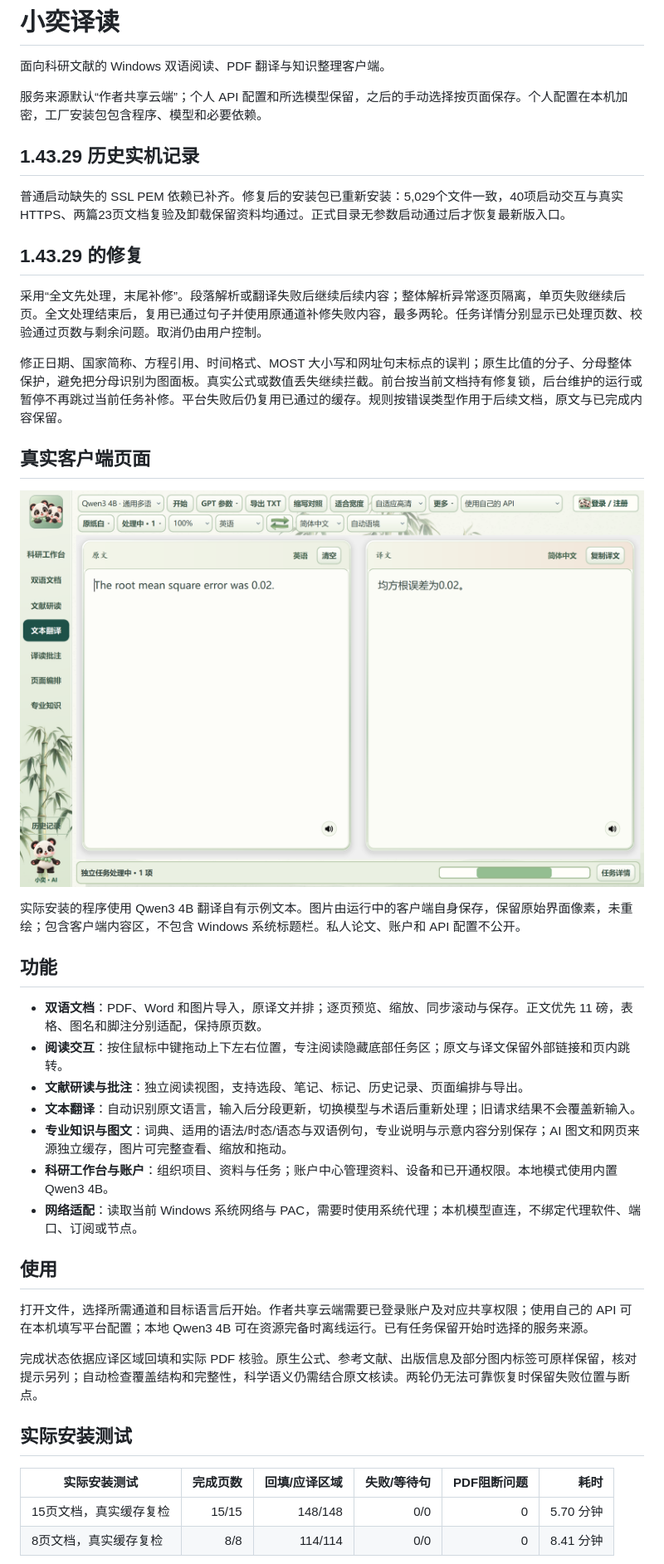
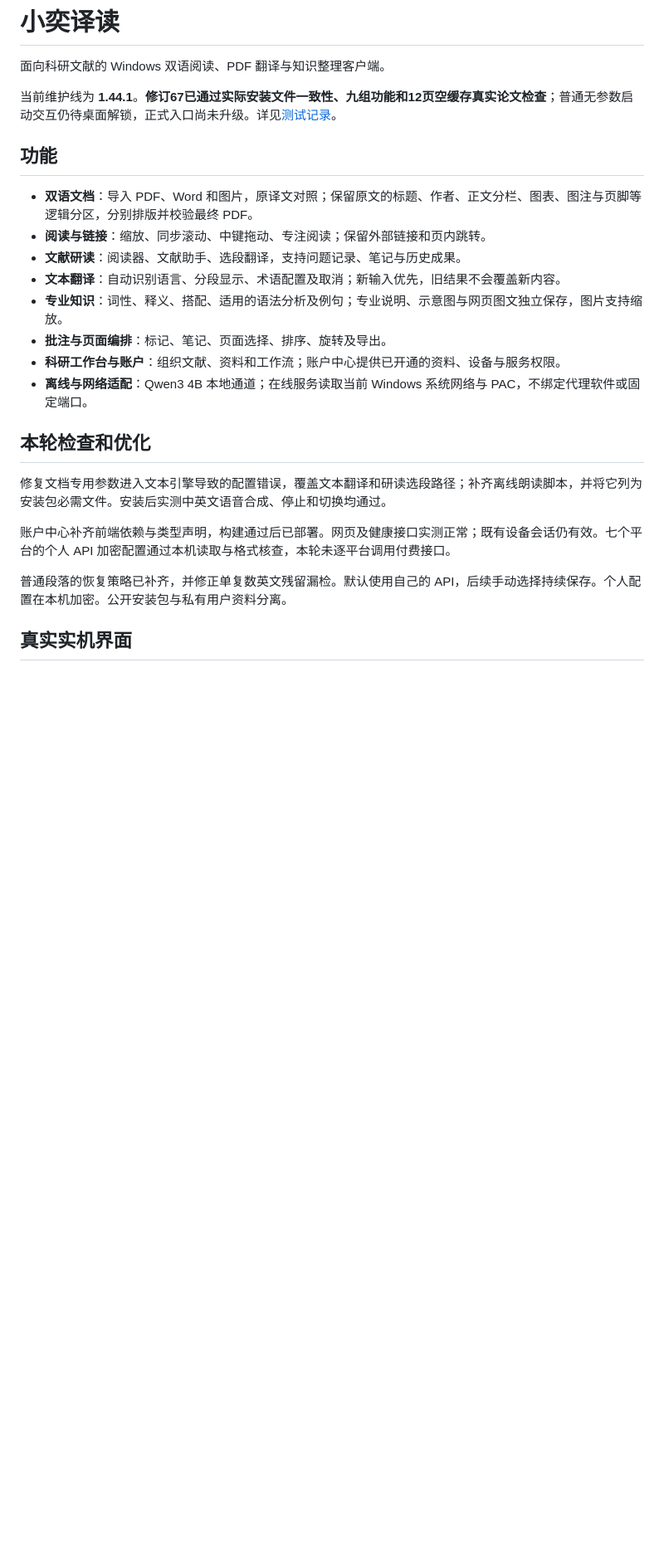
Before and after one commit to syj3426962511-glitch/xiaoyi-reader, a Markdown page: README.md, the part around one of its changes. Shown at 83% size. Rendered like a GitHub page; blank space fills up the shorter version.

```diff
--- a/README.md
+++ b/README.md
@@ -2,44 +2,26 @@
 
 面向科研文献的 Windows 双语阅读、PDF 翻译与知识整理客户端。
 
-服务来源默认“作者共享云端”；个人 API 配置和所选模型保留，之后的手动选择按页面保存。个人配置在本机加密，工厂安装包包含程序、模型和必要依赖。
-
-## 1.43.29 历史实机记录
-
-普通启动缺失的 SSL PEM 依赖已补齐。修复后的安装包已重新安装：5,029个文件一致，40项启动交互与真实HTTPS、两篇23页文档复验及卸载保留资料均通过。正式目录无参数启动通过后才恢复最新版入口。
-
-## 1.43.29 的修复
-
-采用“全文先处理，末尾补修”。段落解析或翻译失败后继续后续内容；整体解析异常逐页隔离，单页失败继续后页。全文处理结束后，复用已通过句子并使用原通道补修失败内容，最多两轮。任务详情分别显示已处理页数、校验通过页数与剩余问题。取消仍由用户控制。
-
-修正日期、国家简称、方程引用、时间格式、MOST 大小写和网址句末标点的误判；原生比值的分子、分母整体保护，避免把分母识别为图面板。真实公式或数值丢失继续拦截。前台按当前文档持有修复锁，后台维护的运行或暂停不再跳过当前任务补修。平台失败后仍复用已通过的缓存。规则按错误类型作用于后续文档，原文与已完成内容保留。
-
-## 真实客户端页面
-
-![1.43.29 本机真实客户端窗口](docs/assets/01-real-client-1.43.29.png)
-
-实际安装的程序使用 Qwen3 4B 翻译自有示例文本。图片由运行中的客户端自身保存，保留原始界面像素，未重绘；包含客户端内容区，不包含 Windows 系统标题栏。私人论文、账户和 API 配置不公开。
+当前维护线为 **1.44.1**。**修订67已通过实际安装文件一致性、九组功能和12页空缓存真实论文检查**；普通无参数启动交互仍待桌面解锁，正式入口尚未升级。详见[测试记录](guides/TESTING.md)。
 
 ## 功能
 
-- **双语文档**：PDF、Word 和图片导入，原译文并排；逐页预览、缩放、同步滚动与保存。正文优先 11 磅，表格、图名和脚注分别适配，保持原页数。
-- **阅读交互**：按住鼠标中键拖动上下左右位置，专注阅读隐藏底部任务区；原文与译文保留外部链接和页内跳转。
-- **文献研读与批注**：独立阅读视图，支持选段、笔记、标记、历史记录、页面编排与导出。
-- **文本翻译**：自动识别原文语言，输入后分段更新，切换模型与术语后重新处理；旧请求结果不会覆盖新输入。
-- **专业知识与图文**：词典、适用的语法/时态/语态与双语例句，专业说明与示意内容分别保存；AI 图文和网页来源独立缓存，图片可完整查看、缩放和拖动。
-- **科研工作台与账户**：组织项目、资料与任务；账户中心管理资料、设备和已开通权限。本地模式使用内置 Qwen3 4B。
-- **网络适配**：读取当前 Windows 系统网络与 PAC，需要时使用系统代理；本机模型直连，不绑定代理软件、端口、订阅或节点。
+- **双语文档**：导入 PDF、Word 和图片，原译文对照；保留原文的标题、作者、正文分栏、图表、图注与页脚等逻辑分区，分别排版并校验最终 PDF。
+- **阅读与链接**：缩放、同步滚动、中键拖动、专注阅读；保留外部链接和页内跳转。
+- **文献研读**：阅读器、文献助手、选段翻译，支持问题记录、笔记与历史成果。
+- **文本翻译**：自动识别语言、分段显示、术语配置及取消；新输入优先，旧结果不会覆盖新内容。
+- **专业知识**：词性、释义、搭配、适用的语法分析及例句；专业说明、示意图与网页图文独立保存，图片支持缩放。
+- **批注与页面编排**：标记、笔记、页面选择、排序、旋转及导出。
+- **科研工作台与账户**：组织文献、资料和工作流；账户中心提供已开通的资料、设备与服务权限。
+- **离线与网络适配**：Qwen3 4B 本地通道；在线服务读取当前 Windows 系统网络与 PAC，不绑定代理软件或固定端口。
 
-## 使用
+## 本轮检查和优化
 
-打开文件，选择所需通道和目标语言后开始。作者共享云端需要已登录账户及对应共享权限；使用自己的 API 可在本机填写平台配置；本地 Qwen3 4B 可在资源完备时离线运行。已有任务保留开始时选择的服务来源。
+修复文档专用参数进入文本引擎导致的配置错误，覆盖文本翻译和研读选段路径；补齐离线朗读脚本，并将它列为安装包必需文件。安装后实测中英文语音合成、停止和切换均通过。
 
-完成状态依据应译区域回填和实际 PDF 核验。原生公式、参考文献、出版信息及部分图内标签可原样保留，核对提示另列；自动检查覆盖结构和完整性，科学语义仍需结合原文核读。两轮仍无法可靠恢复时保留失败位置与断点。
+账户中心补齐前端依赖与类型声明，构建通过后已部署。网页及健康接口实测正常；既有设备会话仍有效。七个平台的个人 API 加密配置通过本机读取与格式核查，本轮未逐平台调用付费接口。
 
-## 实际安装测试
+普通段落的恢复策略已补齐，并修正单复数英文残留漏检。默认使用自己的 API，后续手动选择持续保存。个人配置在本机加密。公开安装包与私有用户资料分离。
 
-| 实际安装测试 | 完成页数 | 回填/应译区域 | 失败/等待句 | PDF阻断问题 | 耗时 |
-|---|---:|---:|---:|---:|---:|
-| 15页文档，真实缓存复检 | 15/15 | 148/148 | 0/0 | 0 | 5.70 分钟 |
-| 8页文档，真实缓存复检 | 8/8 | 114/114 | 0/0 | 0 | 8.41 分钟 |
+## 真实实机界面
 
```
Also changed, not shown: other parts of README.md (+15 -3 lines), guides/TESTING-1.43.29.md (added, +20 -0 lines), guides/TESTING.md (+16 -13 lines), guides/USER_GUIDE.md (+11 -27 lines), docs/assets/03-installed-1.44.1-r66-dictionary.png (added), docs/assets/04-installed-1.44.1-r66-annotations.png (added), 6 other files.
